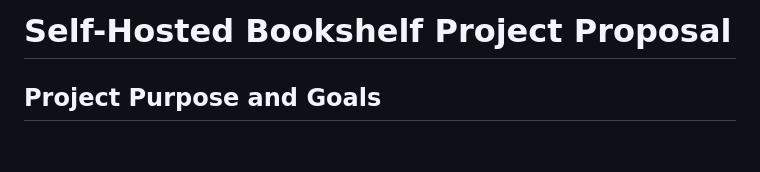
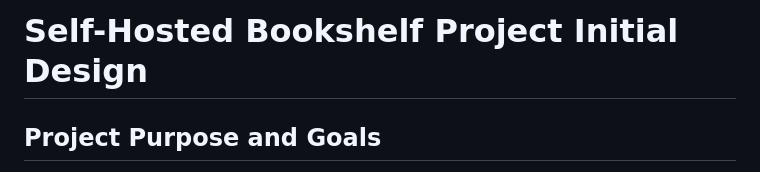
Before and after one commit to peartsj/ServerBookshelf, a Markdown page: docs/project-initial-design.md, the part around the change. Rendered like a GitHub page; blank space fills up the shorter version.

Commit message:
fixed file name and title

```diff
--- a/docs/project-proposal.md
+++ b/docs/project-initial-design.md
@@ -1,4 +1,4 @@
-# Self-Hosted Bookshelf Project Proposal
+# Self-Hosted Bookshelf Project Initial Design
 
 ## Project Purpose and Goals
 
```
